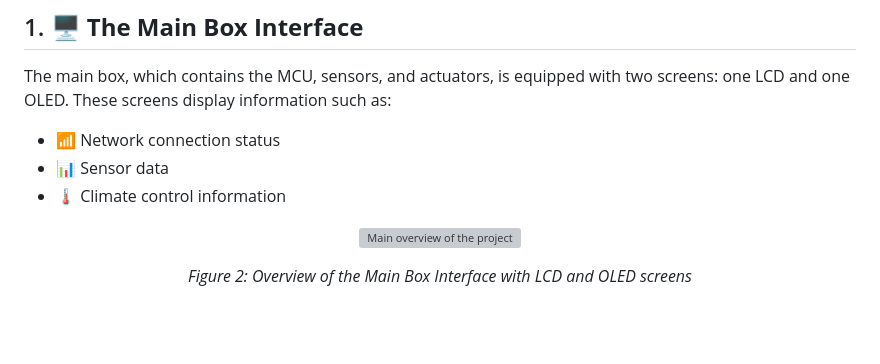
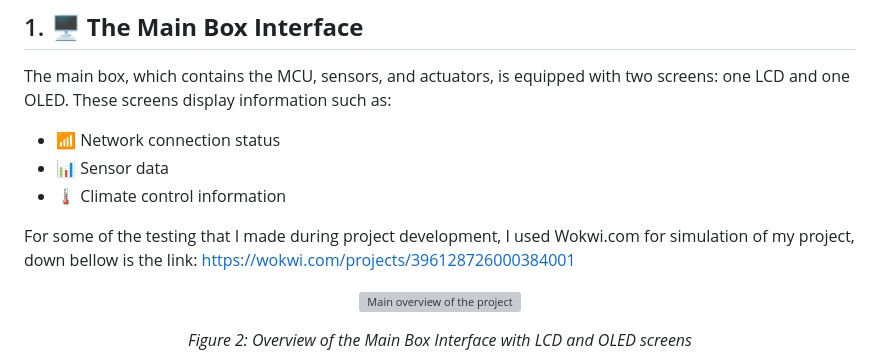
Before and after one commit to CodreanuDan/Smart-Home-Automation, a Markdown page: README.md, the part around the change. Drawn GitHub-style; blank space fills up the shorter version; grey boxes are pictures that could not be loaded.

```diff
--- a/README.md
+++ b/README.md
@@ -27,6 +27,9 @@ The main box, which contains the MCU, sensors, and actuators, is equipped with t
 - 📶 Network connection status
 - 📊 Sensor data
 - 🌡️ Climate control information
+
+For some of the testing that I made during project development, I used Wokwi.com for simulation of my project, down bellow is the link:
+https://wokwi.com/projects/396128726000384001
 
 <p align="center">
     <img src="https://github.com/user-attachments/assets/c6cb7e32-e763-4e55-b984-941ef46d4a73" alt="Main overview of the project" height="400"/>
```
